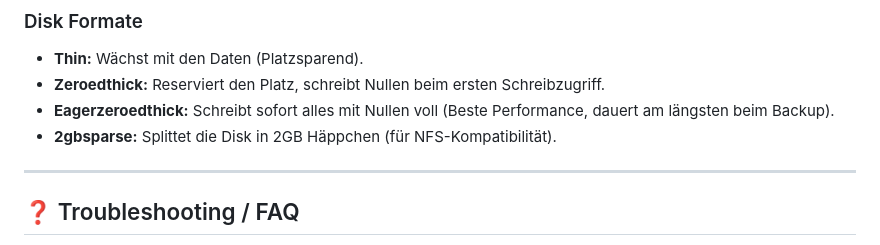
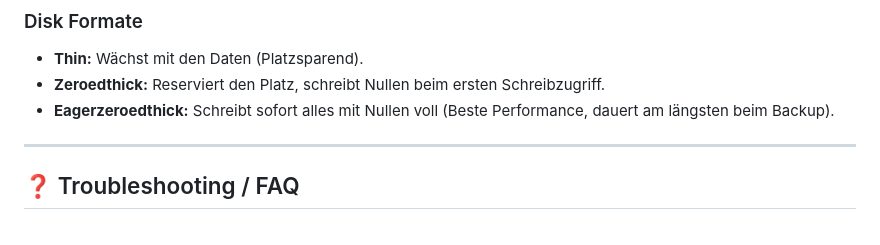
Before and after one commit to Chrigel71/GhettoGUI, a Markdown page: README.md, the part around one of its changes. Rendered like a GitHub page.

```diff
--- a/README.md
+++ b/README.md
@@ -117,7 +117,7 @@ GhettoGUI verfügt über eine eigene, hochoptimierte Python-Mail-Engine (`sendma
 * **Thin:** Wächst mit den Daten (Platzsparend).
 * **Zeroedthick:** Reserviert den Platz, schreibt Nullen beim ersten Schreibzugriff.
 * **Eagerzeroedthick:** Schreibt sofort alles mit Nullen voll (Beste Performance, dauert am längsten beim Backup).
-* **2gbsparse:** Splittet die Disk in 2GB Häppchen (für NFS-Kompatibilität).
+
 
 ---
 
```
Also changed, not shown: other parts of README.md (+1 -0 lines).
